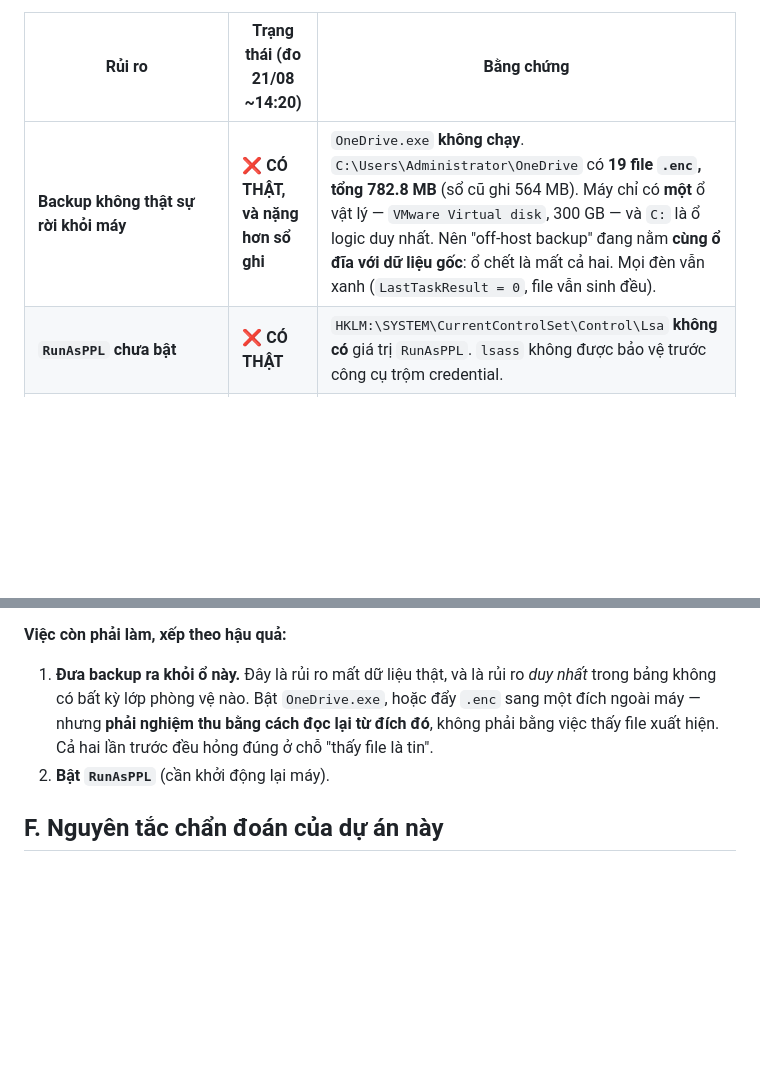
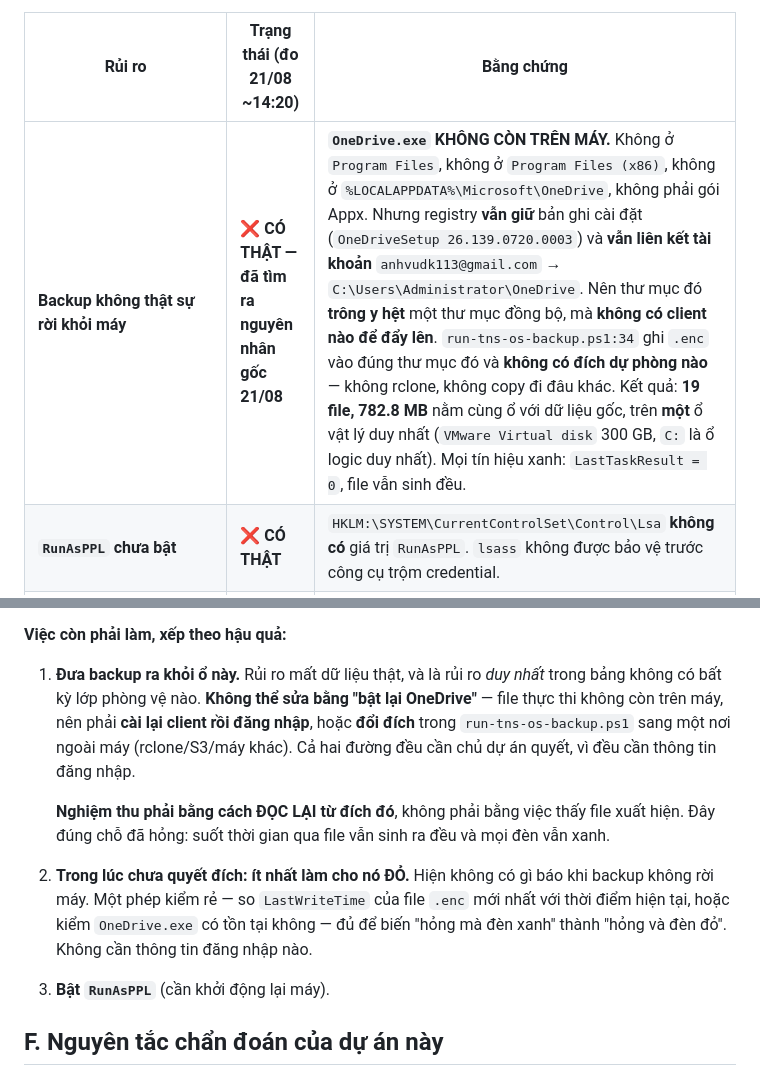
Before and after one commit to trantiendevweb/switch-agent-pro, a Markdown page: docs/VAN-HANH-VPS.md, 2 parts joined by grey strips. Rendered like a GitHub page; blank space fills up the shorter version.

Commit message:
docs: nguyen nhan GOC cua "backup khong roi khoi may"
Truoc chi ghi trieu chung: OneDrive.exe khong chay, 782.8 MB nam cung o.
Nay do ra nguyen nhan.

OneDrive.exe KHONG CON TREN MAY. Khong o Program Files, khong o
Program Files (x86), khong o %LOCALAPPDATA%\Microsoft\OneDrive, khong phai goi
Appx. Nhung registry VAN giu ban ghi cai dat (OneDriveSetup 26.139.0720.0003)
va VAN lien ket tai khoan anhvudk113@gmail.com -> C:\Users\Administrator\OneDrive.

Nen thu muc do TRONG y het mot thu muc dong bo, ma khong co client nao de day
len. run-tns-os-backup.ps1:34 ghi .enc vao dung thu muc do va KHONG co dich du
phong nao - khong rclone, khong copy di dau khac.

Hau qua: 19 file / 782.8 MB nam cung o voi du lieu goc, tren MOT o vat ly duy
nhat. LastTaskResult = 0, file van sinh deu. Hong ma moi den deu xanh.

Suy ra: KHONG sua duoc bang cach "bat lai OneDrive" nhu ghi chu cu de nghi -
file thuc thi khong con. Phai cai lai client roi dang nhap, HOAC doi dich trong
script sang mot noi ngoai may. Ca hai deu can chu du an quyet vi can thong tin
dang nhap.

Them mot buoc trung gian khong can dang nhap gi: lam cho no DO. Kiem
OneDrive.exe co ton tai khong, hoac so LastWriteTime cua .enc moi nhat voi hien
tai - du de bien "hong ma den xanh" thanh "hong va den do".

Co-Authored-By: Claude Opus 5 <noreply@anthropic.com>

```diff
--- a/docs/VAN-HANH-VPS.md
+++ b/docs/VAN-HANH-VPS.md
@@ -246,7 +246,7 @@ một phiên hỏng, **không phải** để thay bằng chứng.
 
 | Rủi ro | Trạng thái (đo 21/08 ~14:20) | Bằng chứng |
 |---|---|---|
-| **Backup không thật sự rời khỏi máy** | ❌ **CÓ THẬT, và nặng hơn sổ ghi** | `OneDrive.exe` **không chạy**. `C:\Users\Administrator\OneDrive` có **19 file `.enc`, tổng 782.8 MB** (sổ cũ ghi 564 MB). Máy chỉ có **một** ổ vật lý — `VMware Virtual disk`, 300 GB — và `C:` là ổ logic duy nhất. Nên "off-host backup" đang nằm **cùng ổ đĩa với dữ liệu gốc**: ổ chết là mất cả hai. Mọi đèn vẫn xanh (`LastTaskResult = 0`, file vẫn sinh đều). |
+| **Backup không thật sự rời khỏi máy** | ❌ **CÓ THẬT — đã tìm ra nguyên nhân gốc 21/08** | **`OneDrive.exe` KHÔNG CÒN TRÊN MÁY.** Không ở `Program Files`, không ở `Program Files (x86)`, không ở `%LOCALAPPDATA%\Microsoft\OneDrive`, không phải gói Appx. Nhưng registry **vẫn giữ** bản ghi cài đặt (`OneDriveSetup 26.139.0720.0003`) và **vẫn liên kết tài khoản** `anhvudk113@gmail.com` → `C:\Users\Administrator\OneDrive`. Nên thư mục đó **trông y hệt** một thư mục đồng bộ, mà **không có client nào để đẩy lên**. `run-tns-os-backup.ps1:34` ghi `.enc` vào đúng thư mục đó và **không có đích dự phòng nào** — không rclone, không copy đi đâu khác. Kết quả: **19 file, 782.8 MB** nằm cùng ổ với dữ liệu gốc, trên **một** ổ vật lý duy nhất (`VMware Virtual disk` 300 GB, `C:` là ổ logic duy nhất). Mọi tín hiệu xanh: `LastTaskResult = 0`, file vẫn sinh đều. |
 | **`RunAsPPL` chưa bật** | ❌ **CÓ THẬT** | `HKLM:\SYSTEM\CurrentControlSet\Control\Lsa` **không có** giá trị `RunAsPPL`. `lsass` không được bảo vệ trước công cụ trộm credential. |
 | ~~Hai task backup dùng `LogonType=Interactive`~~ | ✅ **SỔ SAI — thực tế là `S4U`** | Cả ba task đều `LogonType=S4U`, `RunLevel=Highest`: *KNOWLEDGE OS daily backup*, *Tainguyenseo website off-host backup*, *TNS OS off-host backup*. `S4U` **chạy được khi không ai đăng nhập**, nên lo ngại "reboot xong không ai RDP thì task không chạy" **không còn đúng**. Đối chứng: `knowledge-os-20260821-140001.enc` sinh lúc **14:00**, tức **sau** lần reboot 12:06. |
 | ~~Brute-force chưa chặn~~ | ✅ **SỔ SAI — đang chặn thật** | Task **`TNS Chan Bruteforce`** chạy **mỗi 5 phút** (`chan-bruteforce-rdp.ps1 -PhutNhinLai 30 -NguongSai 20`), lần cuối **14:20:20**, `Result=0`. Rule tường lửa cùng tên **`Enabled=True, Action=Block`**, đang chặn **53 IP**. |
@@ -258,12 +258,23 @@ diễn ra**, và kết luận ở mục A3 (**máy sẽ còn reboot**) **không
 
 **Việc còn phải làm, xếp theo hậu quả:**
 
-1. **Đưa backup ra khỏi ổ này.** Đây là rủi ro mất dữ liệu thật, và là rủi ro
-   *duy nhất* trong bảng không có bất kỳ lớp phòng vệ nào. Bật `OneDrive.exe`,
-   hoặc đẩy `.enc` sang một đích ngoài máy — nhưng **phải nghiệm thu bằng cách
-   đọc lại từ đích đó**, không phải bằng việc thấy file xuất hiện. Cả hai lần
-   trước đều hỏng đúng ở chỗ "thấy file là tin".
-2. **Bật `RunAsPPL`** (cần khởi động lại máy).
+1. **Đưa backup ra khỏi ổ này.** Rủi ro mất dữ liệu thật, và là rủi ro *duy nhất*
+   trong bảng không có bất kỳ lớp phòng vệ nào. **Không thể sửa bằng "bật lại
+   OneDrive"** — file thực thi không còn trên máy, nên phải **cài lại client rồi
+   đăng nhập**, hoặc **đổi đích** trong `run-tns-os-backup.ps1` sang một nơi
+   ngoài máy (rclone/S3/máy khác). Cả hai đường đều cần chủ dự án quyết, vì đều
+   cần thông tin đăng nhập.
+
+   **Nghiệm thu phải bằng cách ĐỌC LẠI từ đích đó**, không phải bằng việc thấy
+   file xuất hiện. Đây đúng chỗ đã hỏng: suốt thời gian qua file vẫn sinh ra đều
+   và mọi đèn vẫn xanh.
+
+2. **Trong lúc chưa quyết đích: ít nhất làm cho nó ĐỎ.** Hiện không có gì báo khi
+   backup không rời máy. Một phép kiểm rẻ — so `LastWriteTime` của file `.enc`
+   mới nhất với thời điểm hiện tại, hoặc kiểm `OneDrive.exe` có tồn tại không —
+   đủ để biến "hỏng mà đèn xanh" thành "hỏng và đèn đỏ". Không cần thông tin
+   đăng nhập nào.
+3. **Bật `RunAsPPL`** (cần khởi động lại máy).
 
 ## F. Nguyên tắc chẩn đoán của dự án này
 
```
